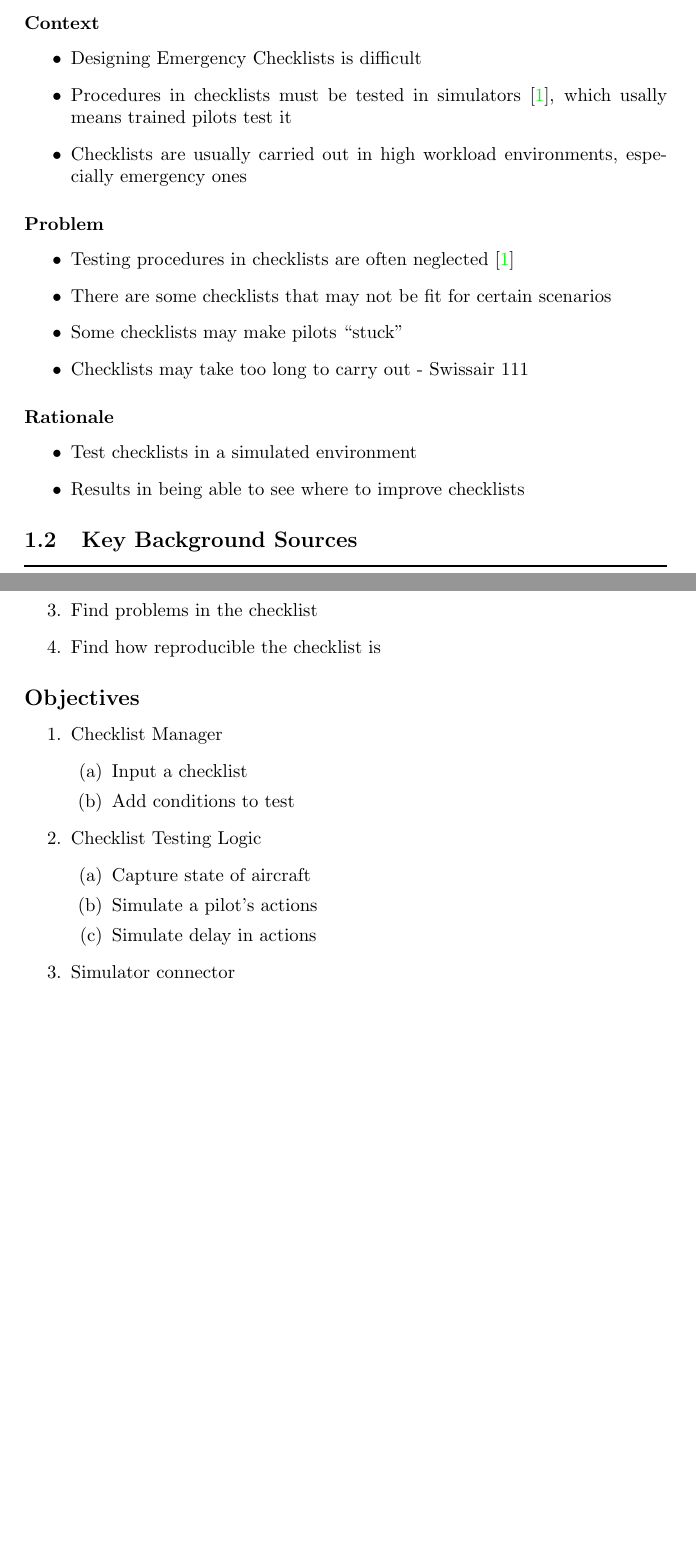
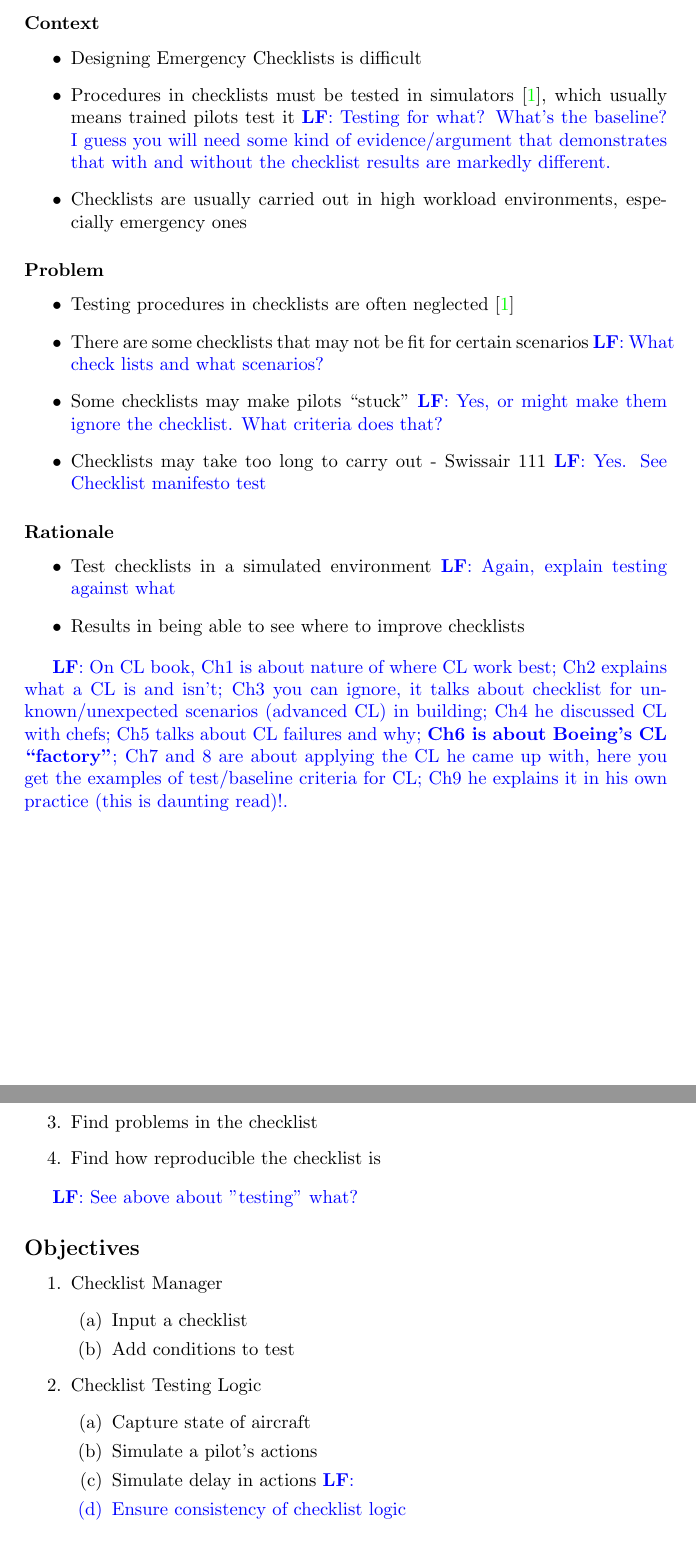
Before and after one commit to smyalygames/checklist-tester, a LaTeX document (pub/proposal/proposal.tex): two parts of pages 2 and 3 of 7, joined at a grey line, cut so that both start at the same text, the shorter picture padded with empty space. Compiled offline with pdfLaTeX.

Commit message:
feedback(proposal): comments on text + CL book summary; great LaTeX :-).

```diff
--- a/pub/proposal/proposal.tex
+++ b/pub/proposal/proposal.tex
@@ -1,6 +1,8 @@
 \documentclass[a4paper]{article}
 
 \usepackage{csquotes}
+
+\usepackage{xcolor}
 
 % Tables
 \usepackage{tabularx}
@@ -31,6 +33,10 @@
     }
 }
 
+\newcommand{\lfcomment}[1]{\textcolor{blue}{\textbf{LF}:~#1}}
+%Uncomment below to remove comments from PDF yet keeping in the LaTeX :-)
+%\renewcommand{\lfcomment}[1]{\relax}
+
 \begin{document}
 % Title Page and contents
 \begin{titlepage}
@@ -46,7 +52,8 @@
 \begin{itemize}
     \item Designing Emergency Checklists is difficult
     \item Procedures in checklists must be tested in simulators~\cite{nasa-design},
-      which usally means trained pilots test it
+      which usually means trained pilots test it
+      	\lfcomment{Testing for what? What's the baseline? I guess you will need some kind of evidence/argument that demonstrates that with and without the checklist results are markedly different. }
     \item Checklists are usually carried out in high
         workload environments, especially emergency ones
 \end{itemize}
@@ -55,17 +62,20 @@
 \begin{itemize}
   \item Testing procedures in checklists are often neglected~\cite{nasa-design}
     \item There are some checklists that may not be fit
-        for certain scenarios
+        for certain scenarios \lfcomment{What check lists and what scenarios?}
     \item Some checklists may make pilots \enquote{stuck}
+    	\lfcomment{Yes, or might make them ignore the checklist. What criteria does that?}
     \item Checklists may take too long to carry out - Swissair 111
+    	\lfcomment{Yes. See Checklist manifesto test}
 \end{itemize}
 
 \subsubsection*{Rationale}
 \begin{itemize}
-    \item Test checklists in a simulated environment
+    \item Test checklists in a simulated environment \lfcomment{Again, explain testing against what}
     \item Results in being able to see where to improve checklists
 \end{itemize}
 
+\lfcomment{On CL book, Ch1 is about nature of where CL work best; Ch2 explains what a CL is and isn't; Ch3 you can ignore, it talks about checklist for unknown/unexpected scenarios (advanced CL) in building; Ch4 he discussed CL with chefs; Ch5 talks about CL failures and why; \textbf{Ch6 is about Boeing's CL ``factory''}; Ch7 and 8 are about applying the CL he came up with, here you get the examples of test/baseline criteria for CL; Ch9 he explains it in his own practice (this is daunting read)!.}
 \subsection{Key Background Sources}
 \begin{tabularx}{\linewidth}{p{8em} X}
     \toprule
@@ -110,6 +120,8 @@
     \item Find how reproducible the checklist is
 \end{enumerate}
 
+\lfcomment{See above about "testing" what?}
+
 \subsection*{Objectives}
 \begin{enumerate}
     \item Checklist Manager
@@ -122,6 +134,7 @@
         \item Capture state of aircraft
         \item Simulate a pilot's actions
         \item Simulate delay in actions
+        \lfcomment{\item Ensure consistency of checklist logic}
     \end{enumerate}
     \item Simulator connector
     \begin{enumerate}
```
Also changed, not shown: pub/proposal/proposal.pdf, pub/proposal/proposal.tex (2 more changed lines).
